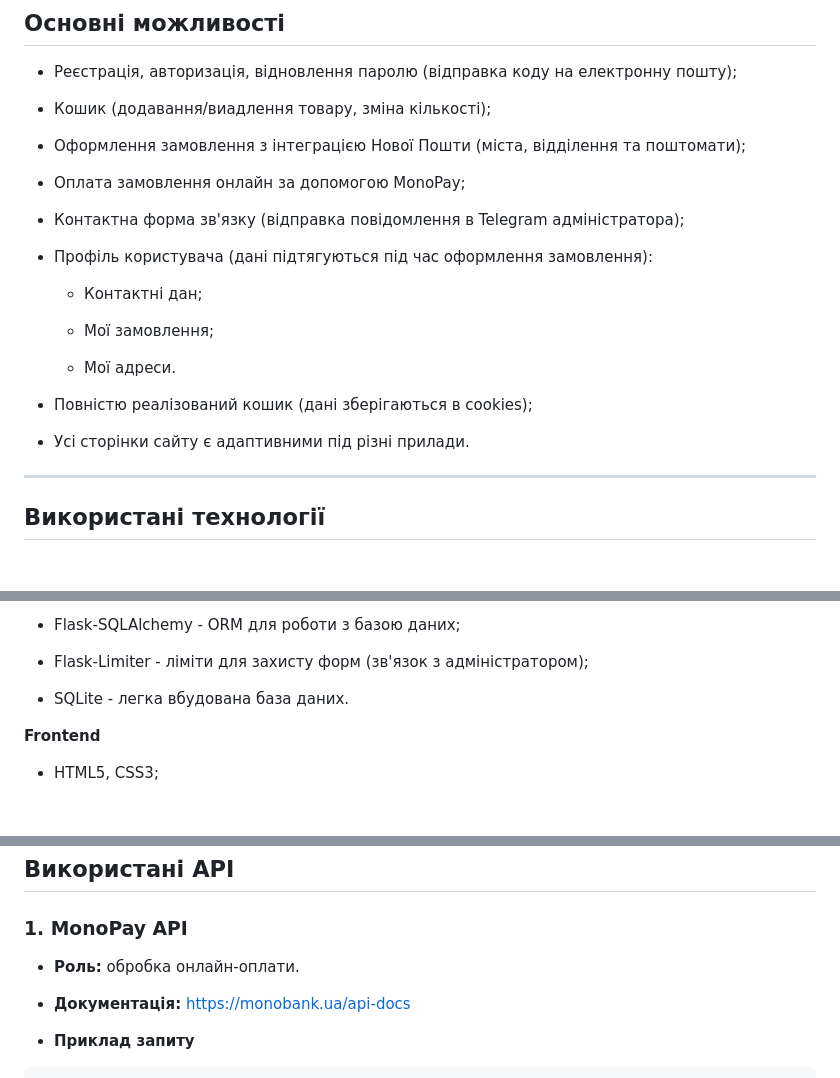
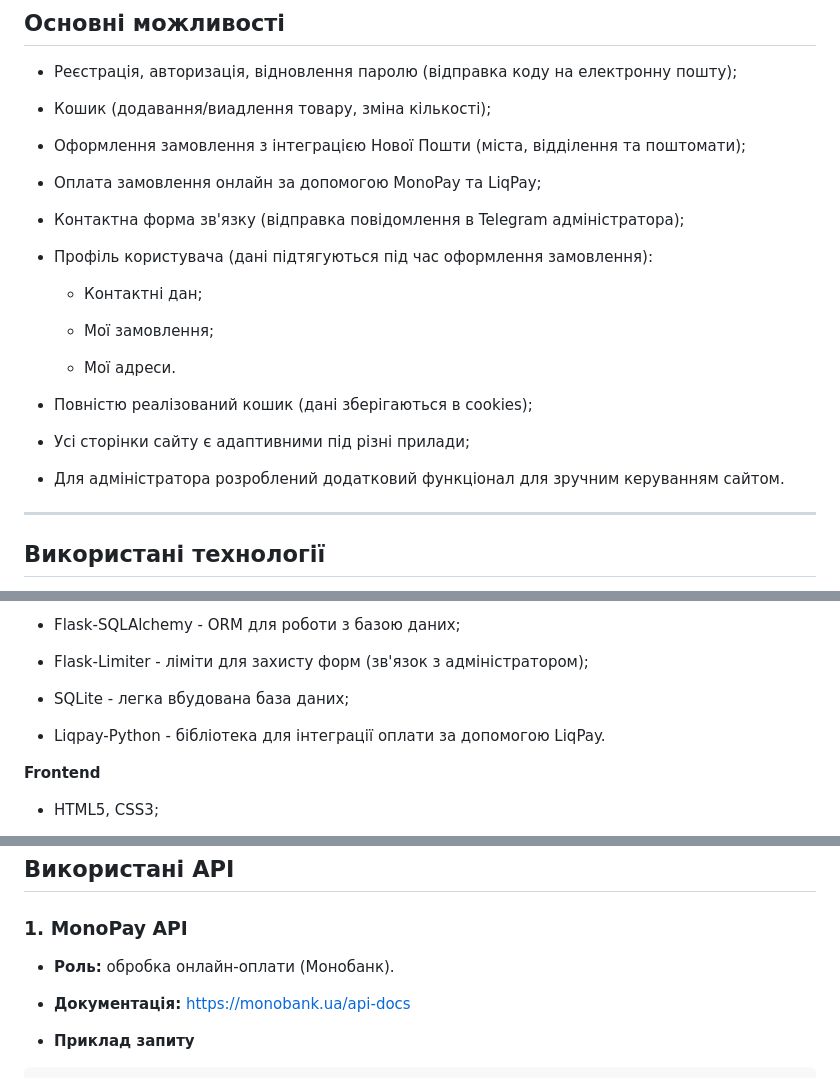
Before and after one commit to glib-pronin/DroneShop, a Markdown page: README.md, 3 parts joined by grey strips. Drawn GitHub-style; blank space fills up the shorter version.

Commit message:
Add info about liqpay and admin panel to README

```diff
--- a/README.md
+++ b/README.md
@@ -37,7 +37,7 @@
 
 - Оформлення замовлення з інтеграцією Нової Пошти (міста, відділення та поштомати);
 
-- Оплата замовлення онлайн за допомогою MonoPay;
+- Оплата замовлення онлайн за допомогою MonoPay та LiqPay;
 
 - Контактна форма зв'язку (відправка повідомлення в Telegram адміністратора);
 
@@ -51,7 +51,9 @@
 
 - Повністю реалізований кошик (дані зберігаються в cookies);
 
-- Усі сторінки сайту є адаптивними під різні прилади.
+- Усі сторінки сайту є адаптивними під різні прилади;
+
+- Для адміністратора розроблений додатковий функціонал для зручним керуванням сайтом.
 
 ---
 ## Використані технології
@@ -69,7 +71,9 @@
 
 - Flask-Limiter - ліміти для захисту форм (зв'язок з адміністратором);
 
-- SQLite - легка вбудована база даних.
+- SQLite - легка вбудована база даних;
+
+- Liqpay-Python - бібліотека для інтеграції оплати за допомогою LiqPay.
 
 **Frontend**
 - HTML5, CSS3;
@@ -91,7 +95,7 @@
 ## Використані API
 
 ### 1. MonoPay API
-- **Роль:** обробка онлайн-оплати.
+- **Роль:** обробка онлайн-оплати (Монобанк).
 
 - **Документація:** https://monobank.ua/api-docs
 
```
